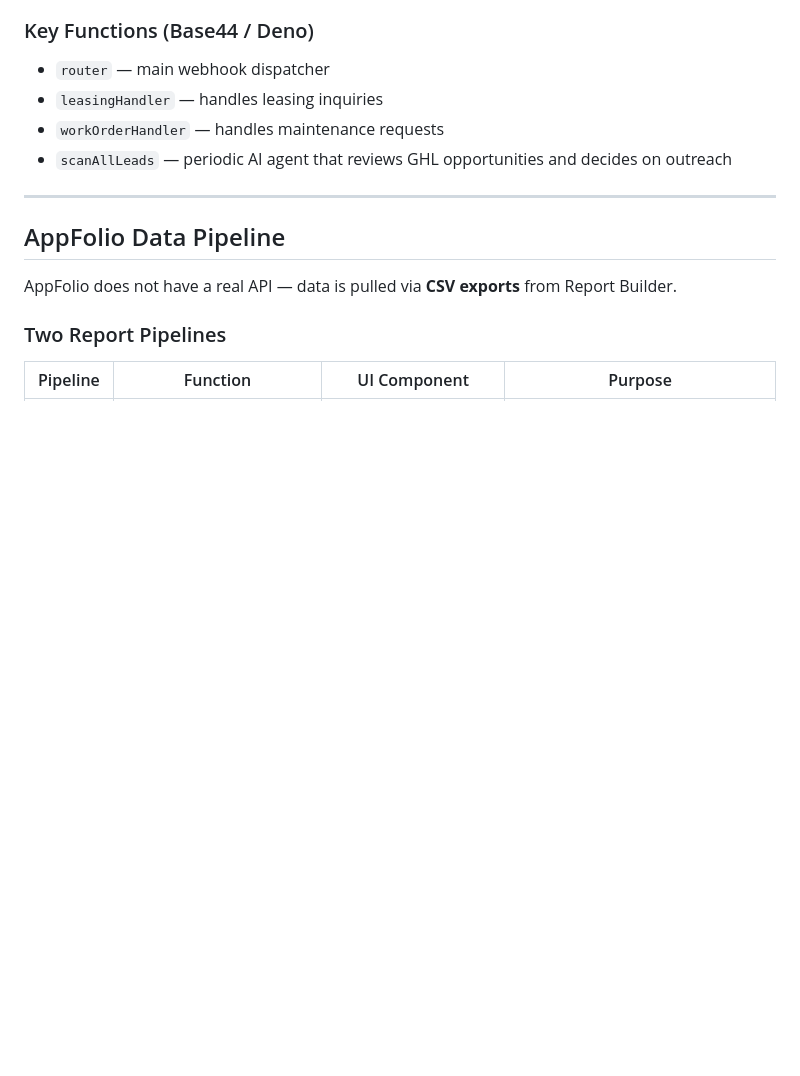
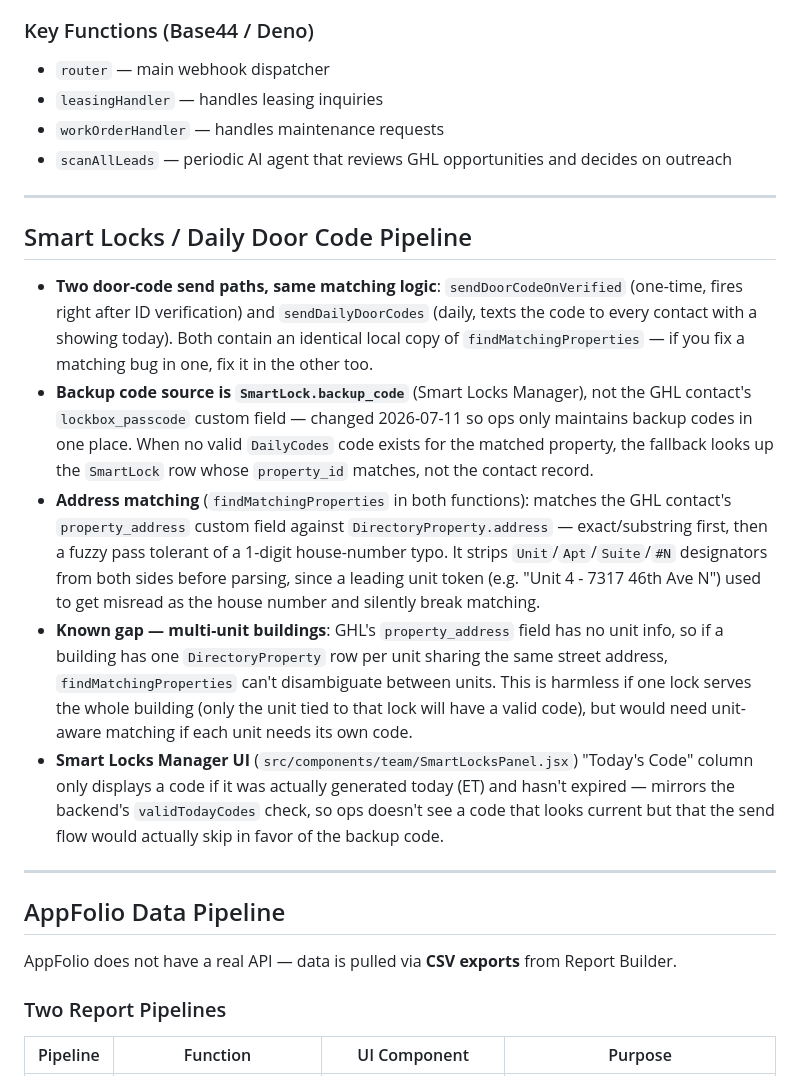
Before and after one commit to operations-TPMD/tpmd-lease-agent, a Markdown page: CLAUDE.md, the part around the change. Rendered like a GitHub page; blank space fills up the shorter version.

Commit message:
Document Smart Locks / Daily Door Code pipeline
Co-Authored-By: Claude Sonnet 5 <noreply@anthropic.com>

```diff
--- a/CLAUDE.md
+++ b/CLAUDE.md
@@ -70,6 +70,15 @@ This is the main system we work on. Full self-showing flow:
 - `leasingHandler` — handles leasing inquiries
 - `workOrderHandler` — handles maintenance requests
 - `scanAllLeads` — periodic AI agent that reviews GHL opportunities and decides on outreach
+
+---
+
+## Smart Locks / Daily Door Code Pipeline
+- **Two door-code send paths, same matching logic**: `sendDoorCodeOnVerified` (one-time, fires right after ID verification) and `sendDailyDoorCodes` (daily, texts the code to every contact with a showing today). Both contain an identical local copy of `findMatchingProperties` — if you fix a matching bug in one, fix it in the other too.
+- **Backup code source is `SmartLock.backup_code`** (Smart Locks Manager), not the GHL contact's `lockbox_passcode` custom field — changed 2026-07-11 so ops only maintains backup codes in one place. When no valid `DailyCodes` code exists for the matched property, the fallback looks up the `SmartLock` row whose `property_id` matches, not the contact record.
+- **Address matching** (`findMatchingProperties` in both functions): matches the GHL contact's `property_address` custom field against `DirectoryProperty.address` — exact/substring first, then a fuzzy pass tolerant of a 1-digit house-number typo. It strips `Unit`/`Apt`/`Suite`/`#N` designators from both sides before parsing, since a leading unit token (e.g. "Unit 4 - 7317 46th Ave N") used to get misread as the house number and silently break matching.
+- **Known gap — multi-unit buildings**: GHL's `property_address` field has no unit info, so if a building has one `DirectoryProperty` row per unit sharing the same street address, `findMatchingProperties` can't disambiguate between units. This is harmless if one lock serves the whole building (only the unit tied to that lock will have a valid code), but would need unit-aware matching if each unit needs its own code.
+- **Smart Locks Manager UI** (`src/components/team/SmartLocksPanel.jsx`) "Today's Code" column only displays a code if it was actually generated today (ET) and hasn't expired — mirrors the backend's `validTodayCodes` check, so ops doesn't see a code that looks current but that the send flow would actually skip in favor of the backup code.
 
 ---
 
```
